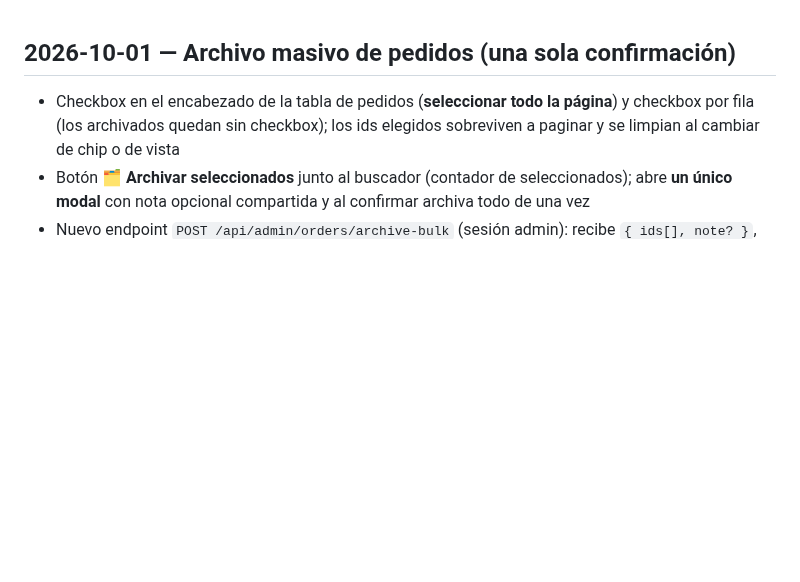
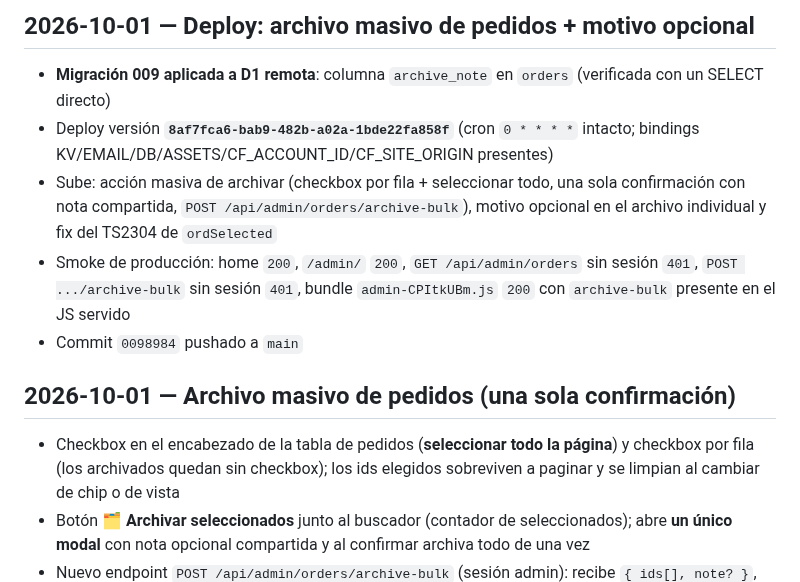
Before and after one commit to pilincapo/TIENDA_CENTERPHONE, a Markdown page: changelog.md, the part around the change. Rendered like a GitHub page; blank space fills up the shorter version.

Commit message:
Changelog: deploy del archivo masivo de pedidos
🤖 Generated with Codebuff
Co-Authored-By: Codebuff <noreply@codebuff.com>

```diff
--- a/changelog.md
+++ b/changelog.md
@@ -1,3 +1,11 @@
+## 2026-10-01 — Deploy: archivo masivo de pedidos + motivo opcional
+
+- **Migración 009 aplicada a D1 remota**: columna `archive_note` en `orders` (verificada con un SELECT directo)
+- Deploy versión **`8af7fca6-bab9-482b-a02a-1bde22fa858f`** (cron `0 * * * *` intacto; bindings KV/EMAIL/DB/ASSETS/CF_ACCOUNT_ID/CF_SITE_ORIGIN presentes)
+- Sube: acción masiva de archivar (checkbox por fila + seleccionar todo, una sola confirmación con nota compartida, `POST /api/admin/orders/archive-bulk`), motivo opcional en el archivo individual y fix del TS2304 de `ordSelected`
+- Smoke de producción: home `200`, `/admin/` `200`, `GET /api/admin/orders` sin sesión `401`, `POST .../archive-bulk` sin sesión `401`, bundle `admin-CPItkUBm.js` `200` con `archive-bulk` presente en el JS servido
+- Commit `0098984` pushado a `main`
+
 ## 2026-10-01 — Archivo masivo de pedidos (una sola confirmación)
 
 - Checkbox en el encabezado de la tabla de pedidos (**seleccionar todo la página**) y checkbox por fila (los archivados quedan sin checkbox); los ids elegidos sobreviven a paginar y se limpian al cambiar de chip o de vista
```
